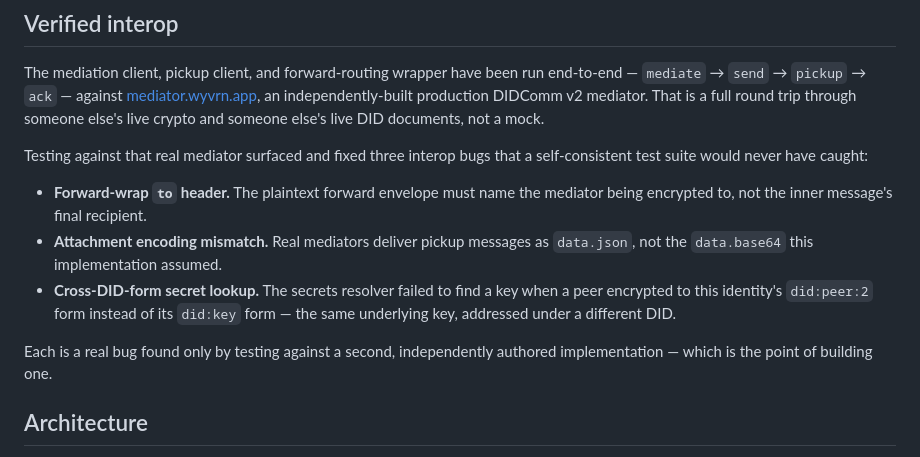
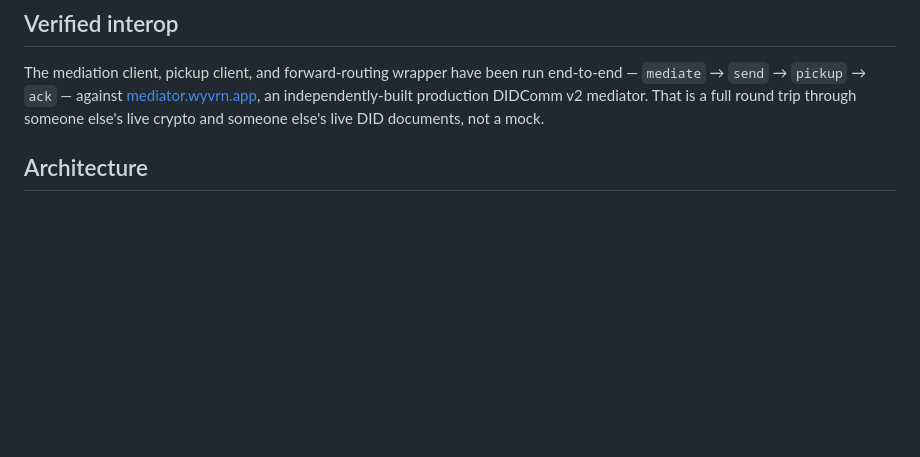
Before and after one commit to writerslogic/didcomm-ts, a Markdown page: README.md, the part around the change. Drawn GitHub-style; blank space fills up the shorter version.

Commit message:
Trim README: drop bug-by-bug dev-process detail from the verified-interop section

```diff
--- a/README.md
+++ b/README.md
@@ -14,20 +14,6 @@ run end-to-end — `mediate` → `send` → `pickup` → `ack` — against
 [mediator.wyvrn.app](https://mediator.wyvrn.app), an independently-built
 production DIDComm v2 mediator. That is a full round trip through someone
 else's live crypto and someone else's live DID documents, not a mock.
-
-Testing against that real mediator surfaced and fixed three interop bugs that
-a self-consistent test suite would never have caught:
-
-- **Forward-wrap `to` header.** The plaintext forward envelope must name the
-  mediator being encrypted to, not the inner message's final recipient.
-- **Attachment encoding mismatch.** Real mediators deliver pickup messages as
-  `data.json`, not the `data.base64` this implementation assumed.
-- **Cross-DID-form secret lookup.** The secrets resolver failed to find a key
-  when a peer encrypted to this identity's `did:peer:2` form instead of its
-  `did:key` form — the same underlying key, addressed under a different DID.
-
-Each is a real bug found only by testing against a second, independently
-authored implementation — which is the point of building one.
 
 ## Architecture
 
```
